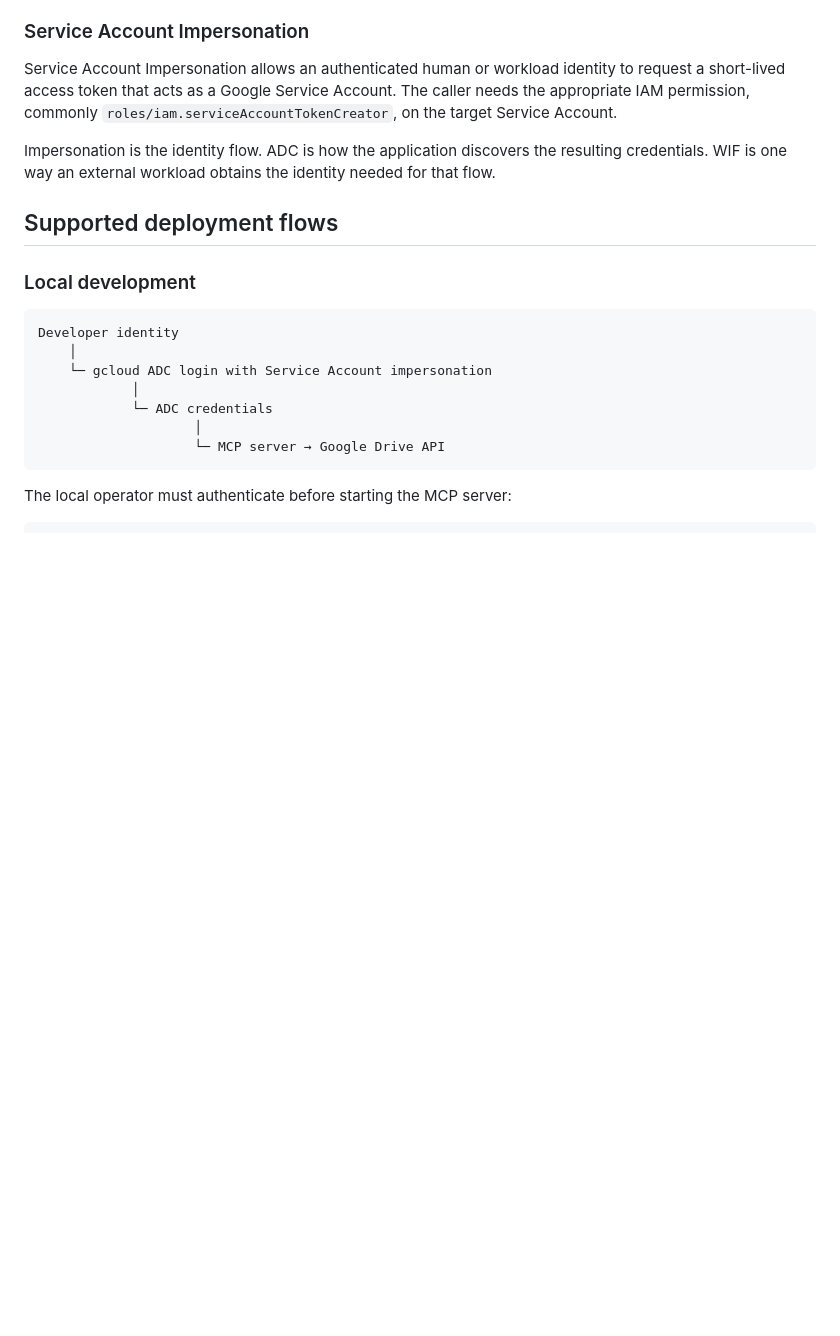
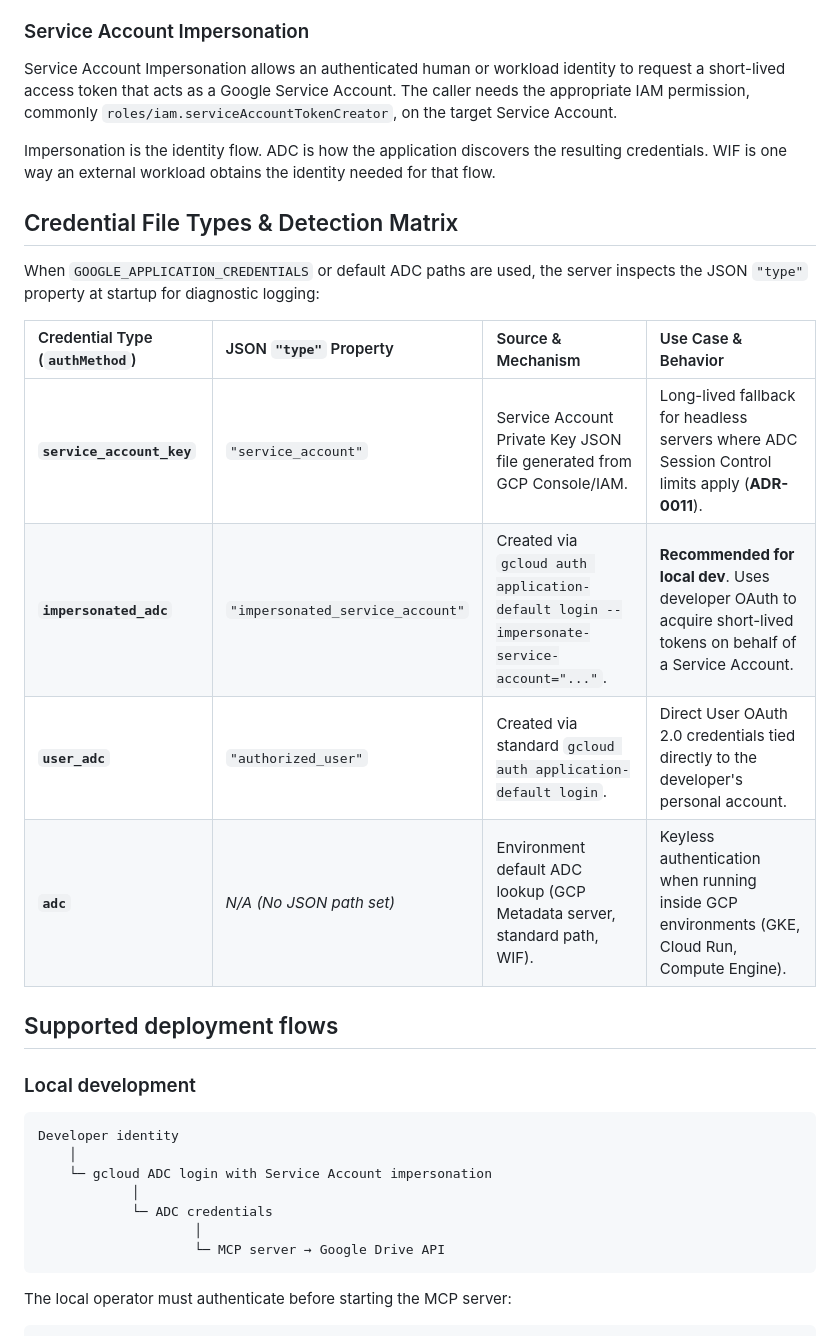
Before and after one commit to HydroChlorix/googledrive-mcp-server, a Markdown page: docs/architecture/authentication.md, the part around the change. GitHub-like rendering; blank space fills up the shorter version.

Commit message:
docs(auth): add Credential File Types & Detection Matrix section

```diff
--- a/docs/architecture/authentication.md
+++ b/docs/architecture/authentication.md
@@ -21,6 +21,17 @@ WIF establishes a trusted relationship between an external identity provider and
 Service Account Impersonation allows an authenticated human or workload identity to request a short-lived access token that acts as a Google Service Account. The caller needs the appropriate IAM permission, commonly `roles/iam.serviceAccountTokenCreator`, on the target Service Account.
 
 Impersonation is the identity flow. ADC is how the application discovers the resulting credentials. WIF is one way an external workload obtains the identity needed for that flow.
+
+## Credential File Types & Detection Matrix
+
+When `GOOGLE_APPLICATION_CREDENTIALS` or default ADC paths are used, the server inspects the JSON `"type"` property at startup for diagnostic logging:
+
+| Credential Type (`authMethod`) | JSON `"type"` Property | Source & Mechanism | Use Case & Behavior |
+| :--- | :--- | :--- | :--- |
+| **`service_account_key`** | `"service_account"` | Service Account Private Key JSON file generated from GCP Console/IAM. | Long-lived fallback for headless servers where ADC Session Control limits apply (**ADR-0011**). |
+| **`impersonated_adc`** | `"impersonated_service_account"` | Created via `gcloud auth application-default login --impersonate-service-account="..."`. | **Recommended for local dev**. Uses developer OAuth to acquire short-lived tokens on behalf of a Service Account. |
+| **`user_adc`** | `"authorized_user"` | Created via standard `gcloud auth application-default login`. | Direct User OAuth 2.0 credentials tied directly to the developer's personal account. |
+| **`adc`** | *N/A (No JSON path set)* | Environment default ADC lookup (GCP Metadata server, standard path, WIF). | Keyless authentication when running inside GCP environments (GKE, Cloud Run, Compute Engine). |
 
 ## Supported deployment flows
 
```
